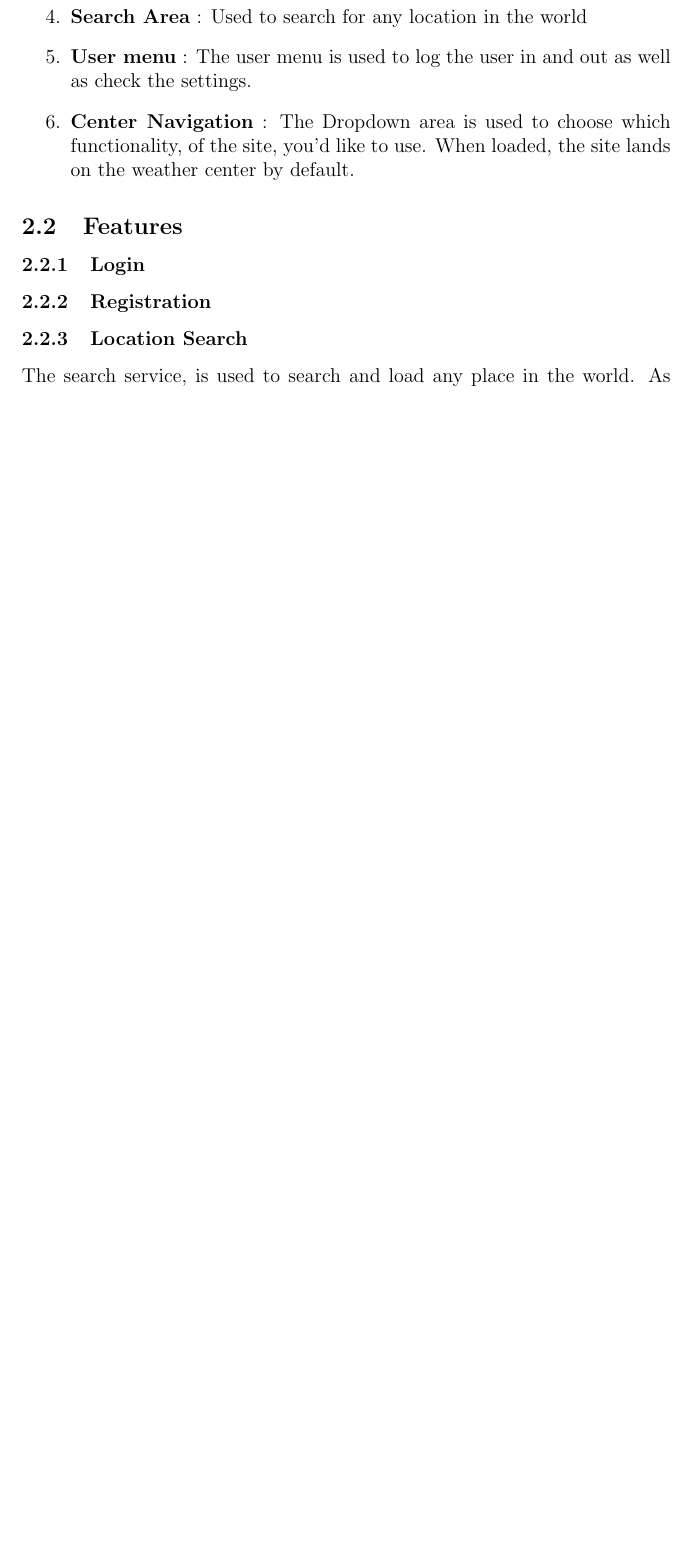
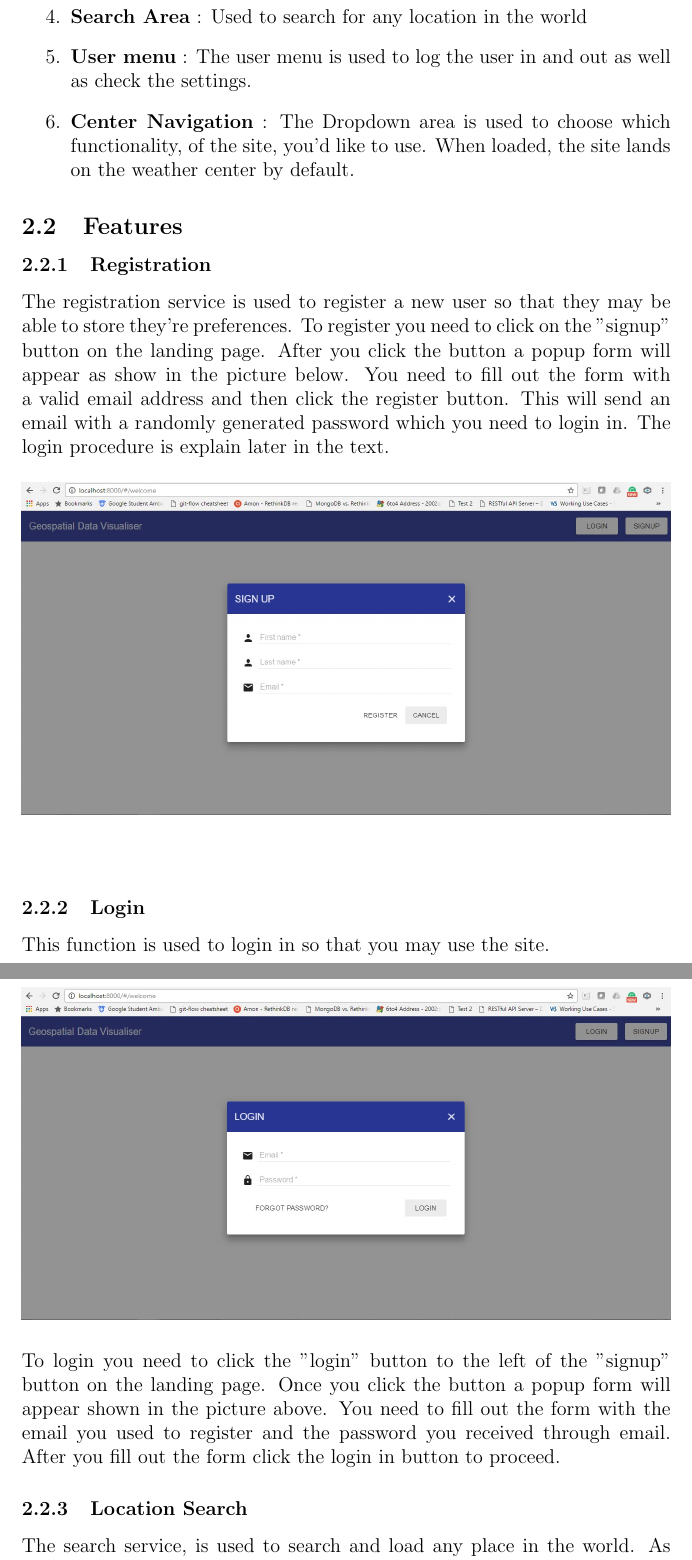
Before and after one commit to Coeus2016/GeospatialDataProcessorVisualiser_documentation, a LaTeX document (UserManual/UserManual.tex, which reads UserManual/features.tex): part of page 6 of 16 before the commit and two parts of pages 6 and 7 of 17 after it, the two joined at a grey line, cut so that both start at the same text, the shorter picture padded with empty space. Compiled offline with pdfLaTeX.

Commit message:
Login and Register feature

```diff
--- a/UserManual/features.tex
+++ b/UserManual/features.tex
@@ -1,5 +1,10 @@
+\subsubsection{Registration}
+The registration service is used to register a new user so that they may be able to store they're preferences. To register you need to click on the "signup" button on the landing page. After you click the button a popup form will appear as show in the picture below. You need to fill out the form with a valid email address and then click the register button. This will send an email with a randomly generated password which you need to login in. The login procedure is explain later in the text. \\[0.5cm]
+\includegraphics[width=\textwidth]{registerFunction} \\[0.5cm]
 \subsubsection{Login}
-\subsubsection{Registration}
+This function is used to login in so that you may use the site. \\[0.5cm]
+\includegraphics[width=\textwidth]{loginFunction} \\[0.5cm]
+To login you need to click the "login" button to the left of the "signup" button on the landing page. Once you click the button a popup form will appear shown in the picture above. You need to fill out the form with the email you used to register and the password you received through email. After you fill out the form click the login in button to proceed.
 \subsubsection{Location Search}
 The search service, is used to search and load any place in the world. As shown in the figure below, you need to click in the search box and start typing the name of the place you are searching for. \\[0.5cm]
 \includegraphics[width=\textwidth]{searchFunction} \\[0.5cm]
```
Also changed, not shown: images/UserManual/loginFunction.jpg (added), images/UserManual/registerFunction.jpg (added), images/UserManual/weather2.jpg.
